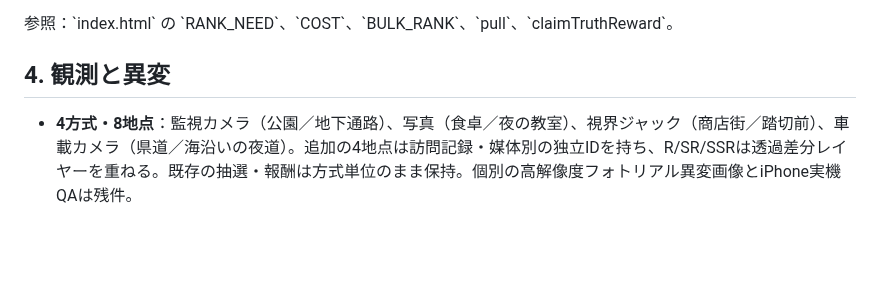
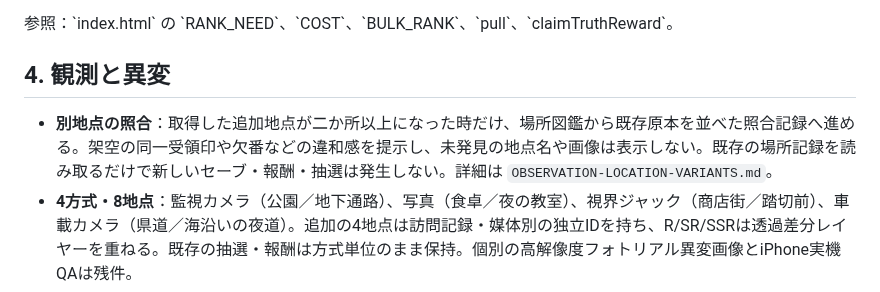
Before and after one commit to b-w-hiroki/shinso-gacha, a Markdown page: docs/CURRENT-SPEC.md, the part around the change. Drawn GitHub-style; blank space fills up the shorter version.

Commit message:
docs: record earned cross-location evidence and nonrewarding read-only design

```diff
--- a/docs/CURRENT-SPEC.md
+++ b/docs/CURRENT-SPEC.md
@@ -39,6 +39,7 @@
 
 ## 4. 観測と異変
 
+- **別地点の照合**：取得した追加地点が二か所以上になった時だけ、場所図鑑から既存原本を並べた照合記録へ進める。架空の同一受領印や欠番などの違和感を提示し、未発見の地点名や画像は表示しない。既存の場所記録を読み取るだけで新しいセーブ・報酬・抽選は発生しない。詳細は `OBSERVATION-LOCATION-VARIANTS.md`。
 - **4方式・8地点**：監視カメラ（公園／地下通路）、写真（食卓／夜の教室）、視界ジャック（商店街／踏切前）、車載カメラ（県道／海沿いの夜道）。追加の4地点は訪問記録・媒体別の独立IDを持ち、R/SR/SSRは透過差分レイヤーを重ねる。既存の抽選・報酬は方式単位のまま保持。個別の高解像度フォトリアル異変画像とiPhone実機QAは残件。
 - 観測画面は大きな映像1枚。平常では映像を触ると照合が進み、保持された結果に従って次へ。異変では画像上の違和感付近への接触だけが対処として有効。
 - 異変の基本出現率5%、異常感度の育成で0.5ポイント刻み、最大12%。異変の出現確率と出現後のレアリティ条件付き配分は別。
```
